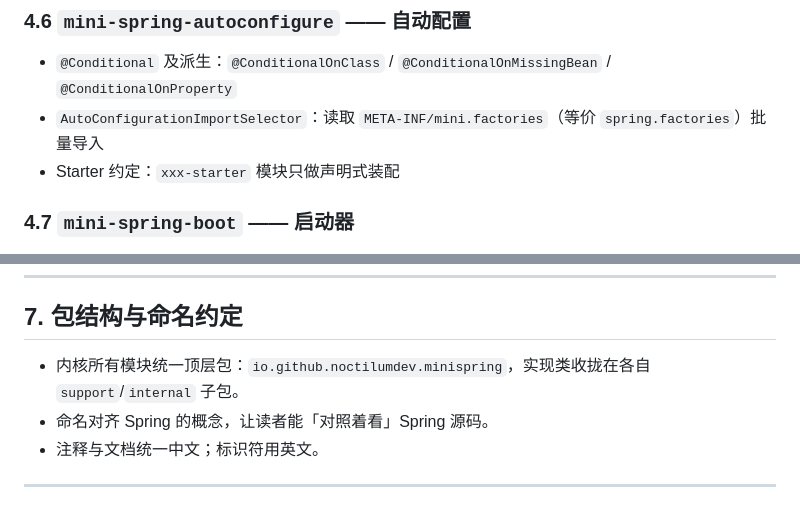
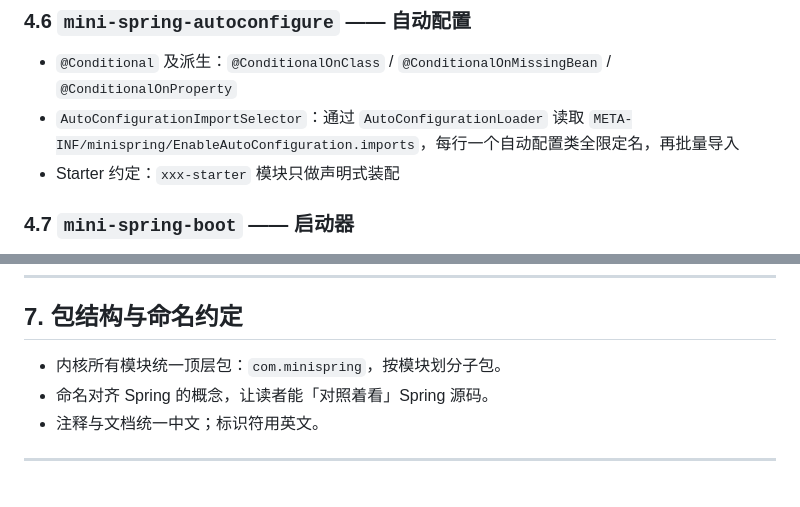
Before and after one commit to NoctilumeDev/MiniSpringBoot, a Markdown page: docs/architecture.md, 2 parts joined by grey strips. Rendered like a GitHub page.

Commit message:
docs: align auto-configuration and package conventions

```diff
--- a/docs/architecture.md
+++ b/docs/architecture.md
@@ -161,7 +161,7 @@
 ### 4.6 `mini-spring-autoconfigure` —— 自动配置
 
 - `@Conditional` 及派生：`@ConditionalOnClass` / `@ConditionalOnMissingBean` / `@ConditionalOnProperty`
-- `AutoConfigurationImportSelector`：读取 `META-INF/mini.factories`（等价 `spring.factories`）批量导入
+- `AutoConfigurationImportSelector`：通过 `AutoConfigurationLoader` 读取 `META-INF/minispring/EnableAutoConfiguration.imports`，每行一个自动配置类全限定名，再批量导入
 - Starter 约定：`xxx-starter` 模块只做声明式装配
 
 ### 4.7 `mini-spring-boot` —— 启动器
@@ -231,7 +231,7 @@ ReturnValueHandler ──► @ResponseBody 走 JSON 序列化
 
 ## 7. 包结构与命名约定
 
-- 内核所有模块统一顶层包：`io.github.noctilumdev.minispring`，实现类收拢在各自 `support`/`internal` 子包。
+- 内核所有模块统一顶层包：`com.minispring`，按模块划分子包。
 - 命名对齐 Spring 的概念，让读者能「对照着看」Spring 源码。
 - 注释与文档统一中文；标识符用英文。
 
```
